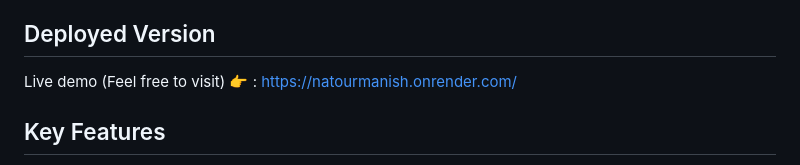
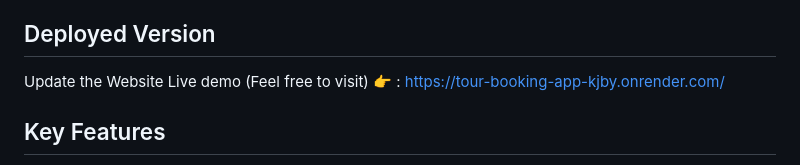
Before and after one commit to ManishBisht17/Backend-Natour-Tour-Booking-Application, a Markdown page: README.md, the part around the change. Drawn GitHub-style.

```diff
--- a/README.md
+++ b/README.md
@@ -25,7 +25,7 @@
 
 ## Deployed Version
 
-Live demo (Feel free to visit) 👉 : https://natourmanish.onrender.com/
+Update the Website Live demo (Feel free to visit) 👉 : https://tour-booking-app-kjby.onrender.com/
 
 ## Key Features
 
```
